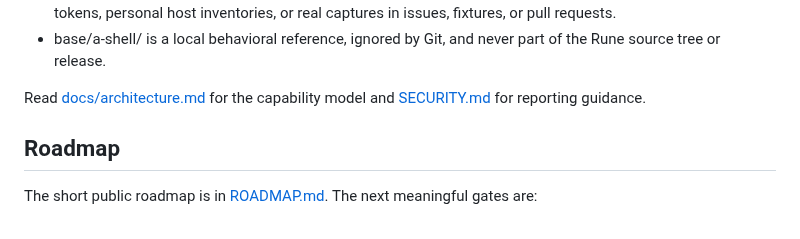
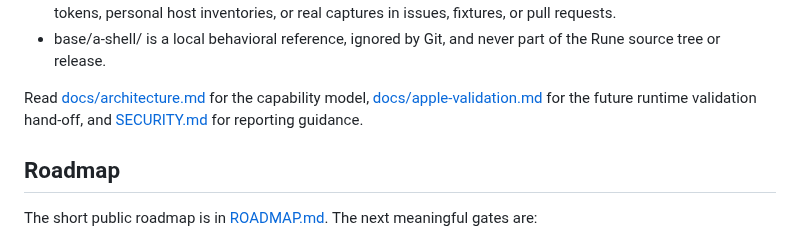
Before and after one commit to OthmaneBlial/Rune, a Markdown page: README.md, the part around the change. Drawn GitHub-style.

Commit message:
docs(apple): add runtime validation handoff

```diff
--- a/README.md
+++ b/README.md
@@ -271,8 +271,9 @@ ABI; it does not maintain a second shell or filesystem implementation.
 - base/a-shell/ is a local behavioral reference, ignored by Git, and never
   part of the Rune source tree or release.
 
-Read [docs/architecture.md](docs/architecture.md) for the capability model
-and [SECURITY.md](SECURITY.md) for reporting guidance.
+Read [docs/architecture.md](docs/architecture.md) for the capability model,
+[docs/apple-validation.md](docs/apple-validation.md) for the future runtime
+validation hand-off, and [SECURITY.md](SECURITY.md) for reporting guidance.
 
 ## Roadmap
 
```
Also changed, not shown: ROADMAP.md (+2 -0 lines), docs/apple-validation.md (added, +64 -0 lines).
